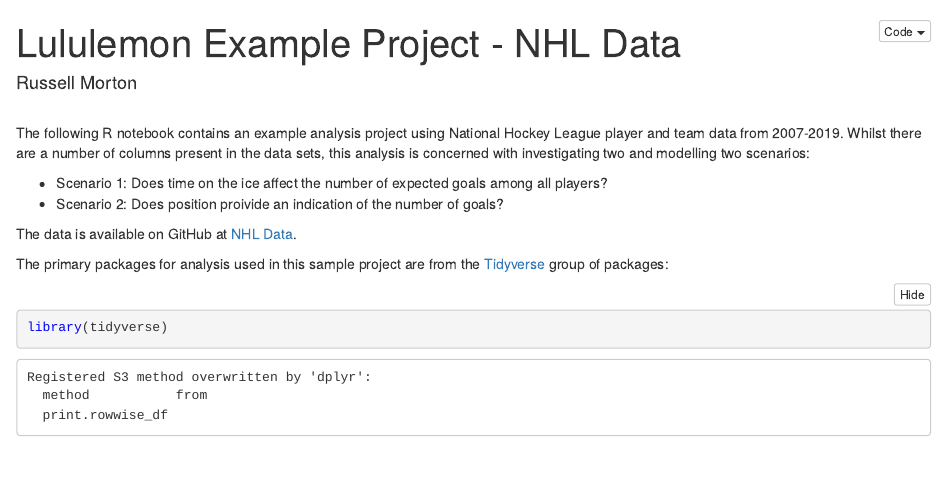
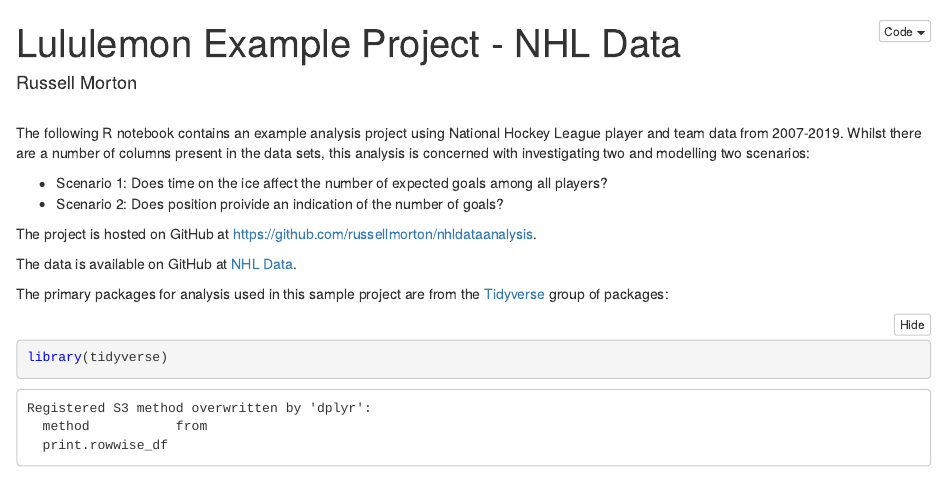
Before and after one commit to russellmorton/nhldataanalysis, an R Markdown document (Lululemon-Example-Project.Rmd): the page in a window 1100 px wide, from its top. The pictures show the output file Lululemon-Example-Project.nb.html that the author committed with the source, opened offline.

Commit message:
Added GitHub link.

```diff
--- a/Lululemon-Example-Project.Rmd
+++ b/Lululemon-Example-Project.Rmd
@@ -9,6 +9,8 @@
 - Scenario 1: Does time on the ice affect the number of expected goals among all players?
 - Scenario 2: Does position proivide an indication of the number of goals?
 <br>
+
+The project is hosted on GitHub at https://github.com/russellmorton/nhldataanalysis.
 
 The data is available on GitHub at [NHL Data](https://github.com/jamesmartherus/nhldata).
 
```
Also changed, not shown: Lululemon-Example-Project.nb.html.
